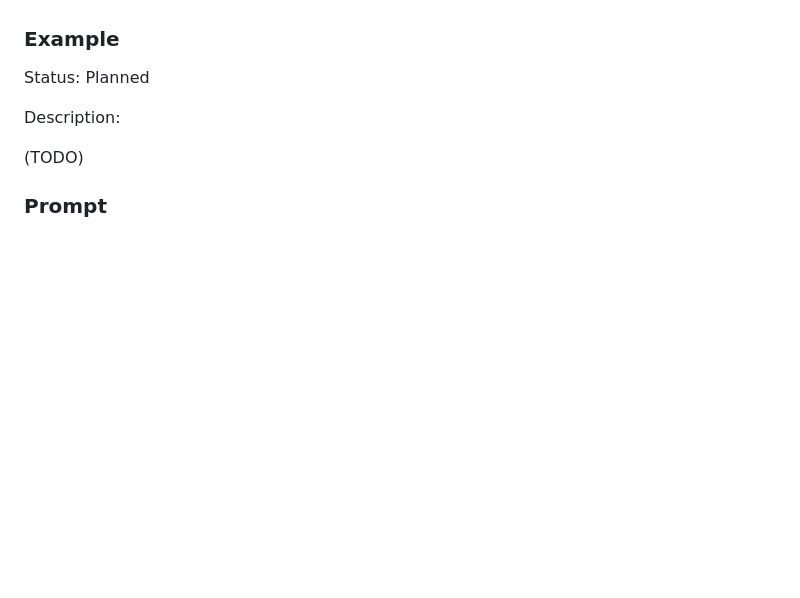
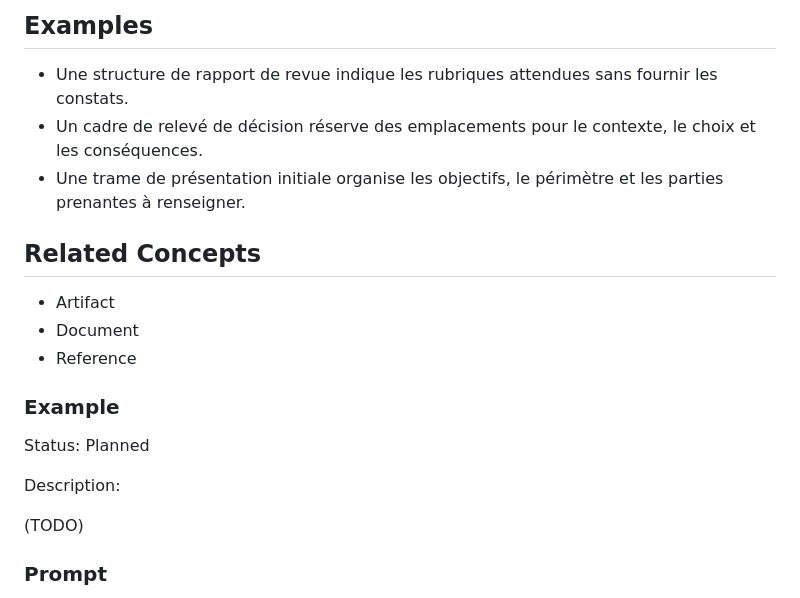
Before and after one commit to gonzadd79/AtelierCatalogue, a Markdown page: DevelopmentPlaybook/reference/Semantic_Reference.md, the part around one of its changes. Drawn GitHub-style; blank space fills up the shorter version.

```diff
--- a/DevelopmentPlaybook/reference/Semantic_Reference.md
+++ b/DevelopmentPlaybook/reference/Semantic_Reference.md
@@ -141,3 +182,14 @@ Description:
+## Examples
+
+- Une structure de rapport de revue indique les rubriques attendues sans fournir les constats.
+- Un cadre de relevé de décision réserve des emplacements pour le contexte, le choix et les conséquences.
+- Une trame de présentation initiale organise les objectifs, le périmètre et les parties prenantes à renseigner.
+
+## Related Concepts
+
+- Artifact
+- Document
+- Reference
 
 ### Example
 
```
Also changed, not shown: other parts of DevelopmentPlaybook/reference/Semantic_Reference.md (+47 -6 lines).
